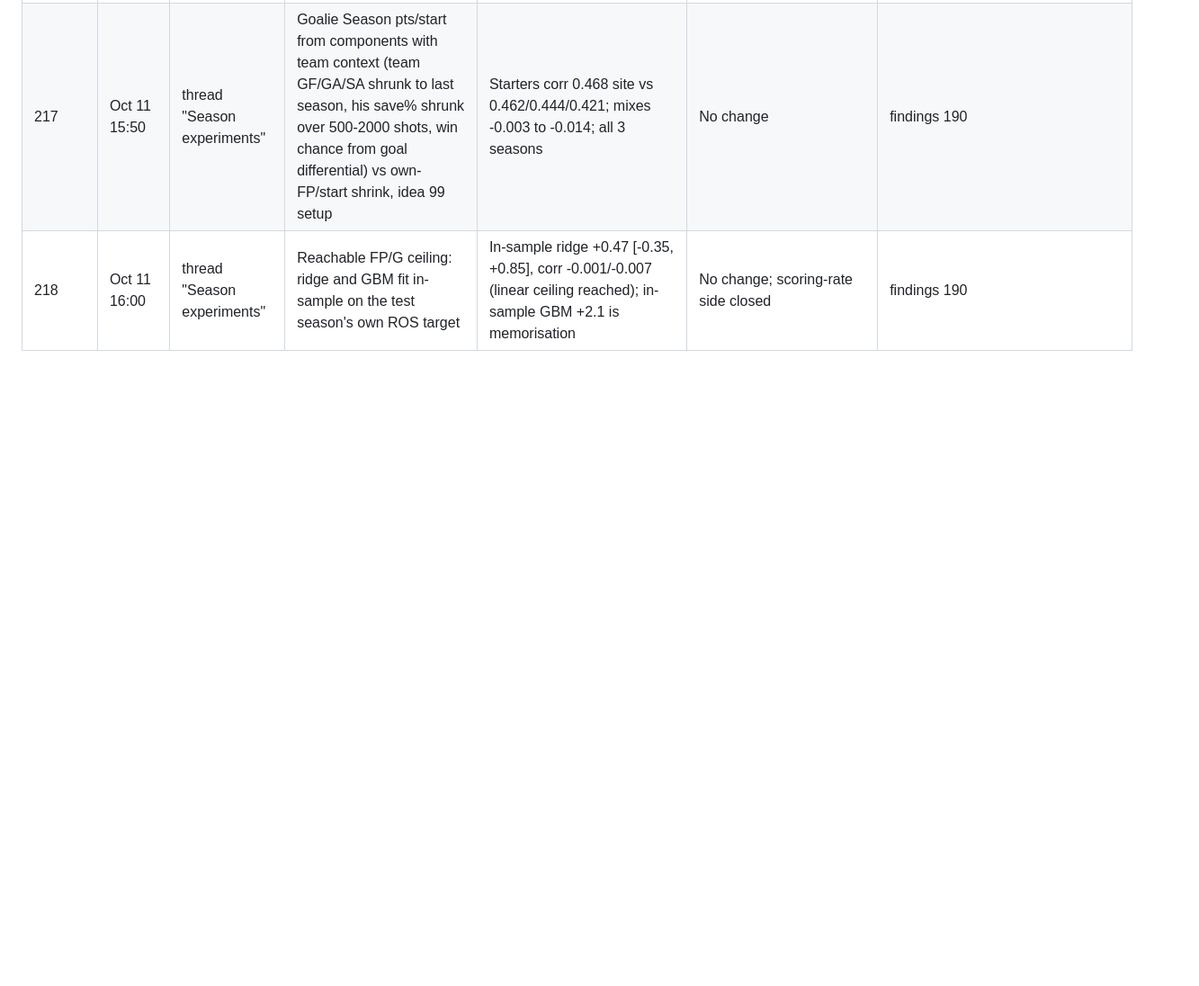
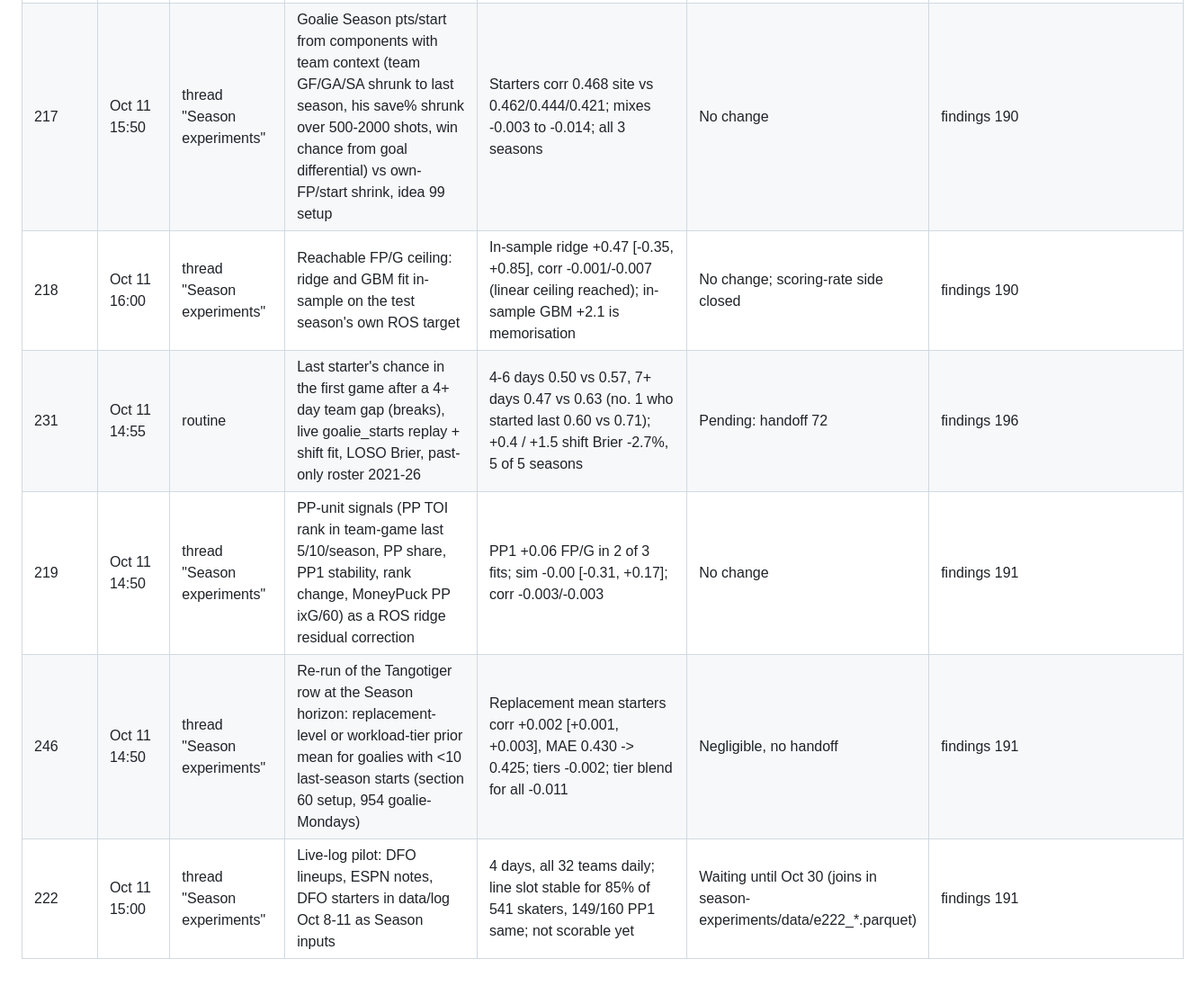
Before and after one commit to Jvansant122/Fantasy-hockey, a Markdown page: docs/ideas-ledger.md, the part around one of its changes. Shown at 90% size. Rendered like a GitHub page; blank space fills up the shorter version.

Commit message:
Ideas ledger: Daily Faceoff lines for skaters who sat shipped
Co-Authored-By: Claude Opus 5.5 <noreply@anthropic.com>
Claude-Session: https://claude.ai/code/session_01U49QPyh9Qchu2FwDqQDxe7

```diff
--- a/docs/ideas-ledger.md
+++ b/docs/ideas-ledger.md
@@ -331,3 +331,7 @@ One row per idea that has been tested, proposed or queued for the Claude Rating,
 | 216 | Oct 11 15:45 | thread "Season experiments" | Per-position isotonic recalibration of the shipped Season dress share | Sim +0.03 [-0.05, +0.10]; corr -0.001; Brier unchanged | No change | findings 190 |
 | 217 | Oct 11 15:50 | thread "Season experiments" | Goalie Season pts/start from components with team context (team GF/GA/SA shrunk to last season, his save% shrunk over 500-2000 shots, win chance from goal differential) vs own-FP/start shrink, idea 99 setup | Starters corr 0.468 site vs 0.462/0.444/0.421; mixes -0.003 to -0.014; all 3 seasons | No change | findings 190 |
 | 218 | Oct 11 16:00 | thread "Season experiments" | Reachable FP/G ceiling: ridge and GBM fit in-sample on the test season's own ROS target | In-sample ridge +0.47 [-0.35, +0.85], corr -0.001/-0.007 (linear ceiling reached); in-sample GBM +2.1 is memorisation | No change; scoring-rate side closed | findings 190 |
+| 231 | Oct 11 14:55 | routine | Last starter's chance in the first game after a 4+ day team gap (breaks), live goalie_starts replay + shift fit, LOSO Brier, past-only roster 2021-26 | 4-6 days 0.50 vs 0.57, 7+ days 0.47 vs 0.63 (no. 1 who started last 0.60 vs 0.71); +0.4 / +1.5 shift Brier -2.7%, 5 of 5 seasons | Pending: handoff 72 | findings 196 |
+| 219 | Oct 11 14:50 | thread "Season experiments" | PP-unit signals (PP TOI rank in team-game last 5/10/season, PP share, PP1 stability, rank change, MoneyPuck PP ixG/60) as a ROS ridge residual correction | PP1 +0.06 FP/G in 2 of 3 fits; sim -0.00 [-0.31, +0.17]; corr -0.003/-0.003 | No change | findings 191 |
+| 246 | Oct 11 14:50 | thread "Season experiments" | Re-run of the Tangotiger row at the Season horizon: replacement-level or workload-tier prior mean for goalies with <10 last-season starts (section 60 setup, 954 goalie-Mondays) | Replacement mean starters corr +0.002 [+0.001, +0.003], MAE 0.430 -> 0.425; tiers -0.002; tier blend for all -0.011 | Negligible, no handoff | findings 191 |
+| 222 | Oct 11 15:00 | thread "Season experiments" | Live-log pilot: DFO lineups, ESPN notes, DFO starters in data/log Oct 8-11 as Season inputs | 4 days, all 32 teams daily; line slot stable for 85% of 541 skaters, 149/160 PP1 same; not scorable yet | Waiting until Oct 30 (joins in season-experiments/data/e222_*.parquet) | findings 191 |
```
Also changed, not shown: other parts of docs/ideas-ledger.md (+1 -1 lines).
